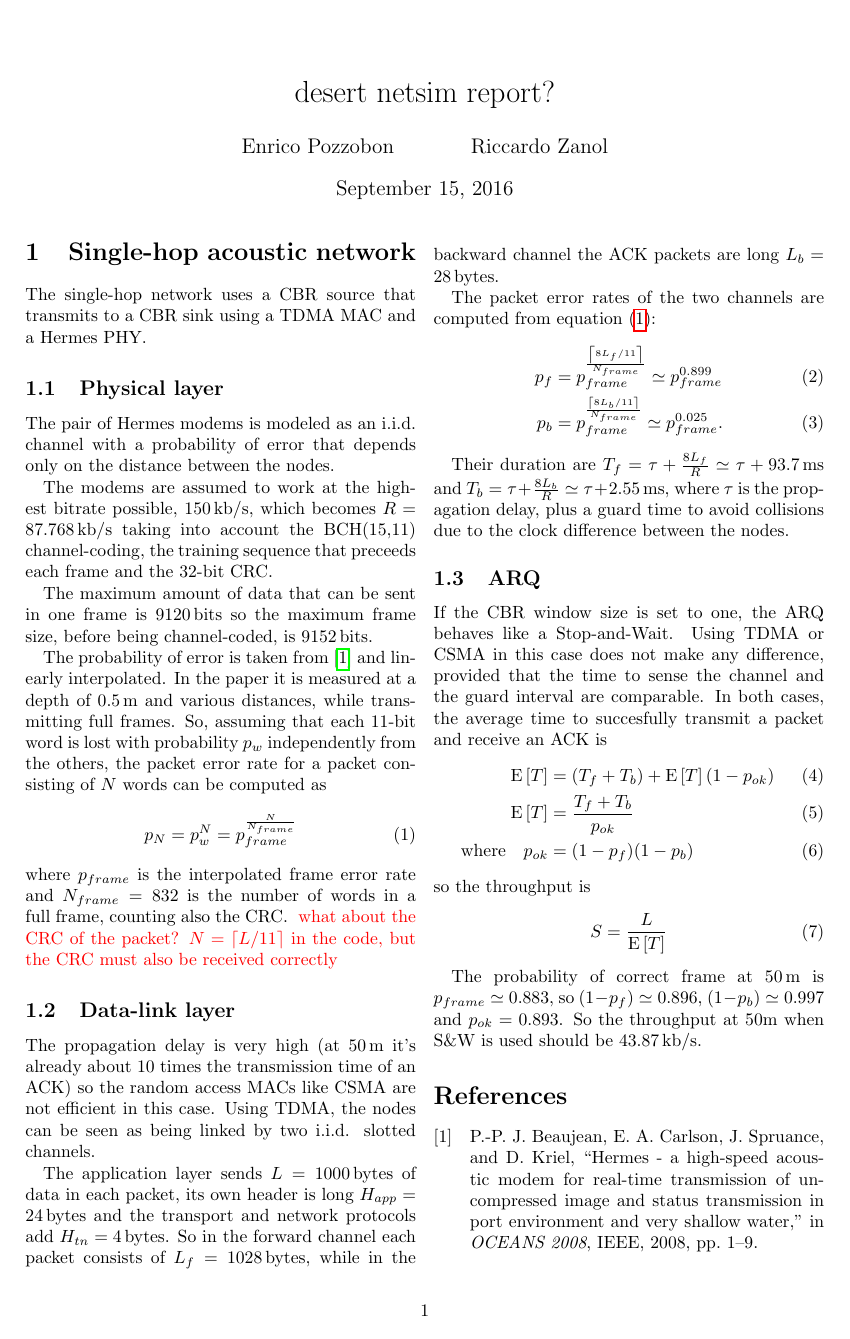
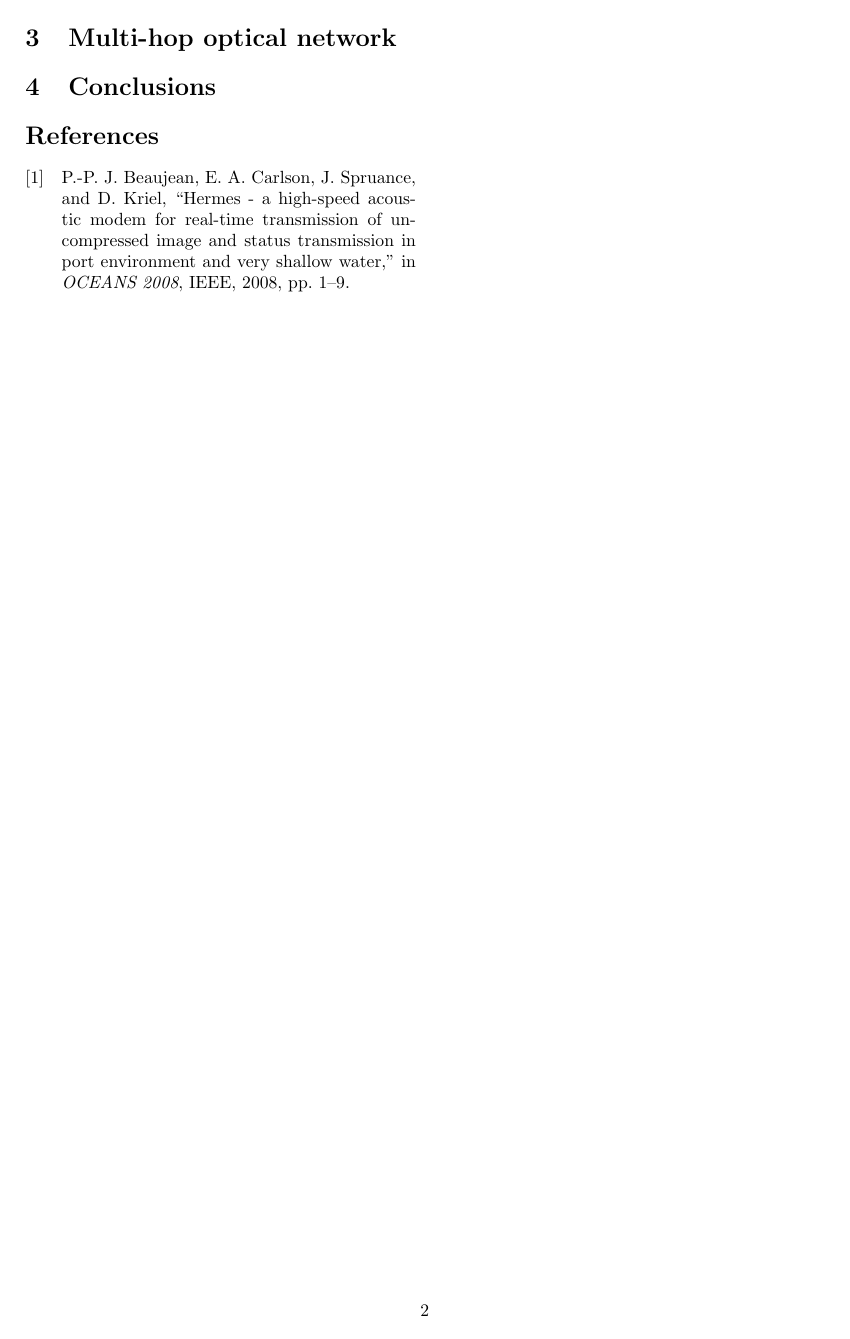
Before and after one commit to riccz/desert-report, a LaTeX document (desert-report.tex): the whole page before the commit and page 2 of 2 after it. Compiled offline with pdfLaTeX.

Commit message:
Add missing sections

```diff
--- a/desert-report.tex
+++ b/desert-report.tex
@@ -22,7 +22,7 @@
 
 \addbibresource{desert-report.bib}
 
-\author{Enrico Pozzobon \and Riccardo Zanol}
+\author{Riccardo Zanol}
 \title{desert netsim report?}
 
 \begin{document}
@@ -32,5 +34,9 @@
 \section{Single-hop acoustic network}
 \import{./}{single-hop.tex}
+\section{Multi-hop optical network}
+\import{./}{multi-hop.tex}
+\section{Conclusions}
+\import{./}{conclusions.tex}
 
 \printbibliography
 \end{document}
```
Also changed, not shown: Makefile, conclusions.tex (added), introduction.tex (added), multi-hop.tex (added), desert-report.tex (2 more changed lines).
